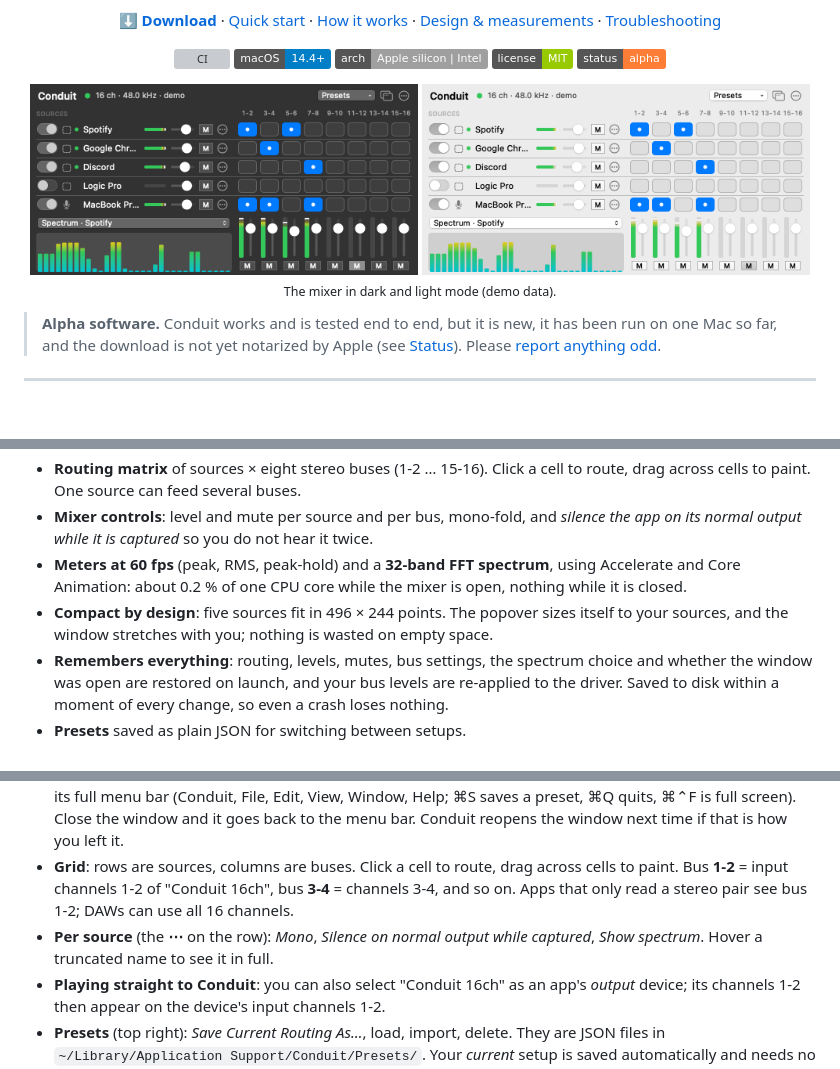
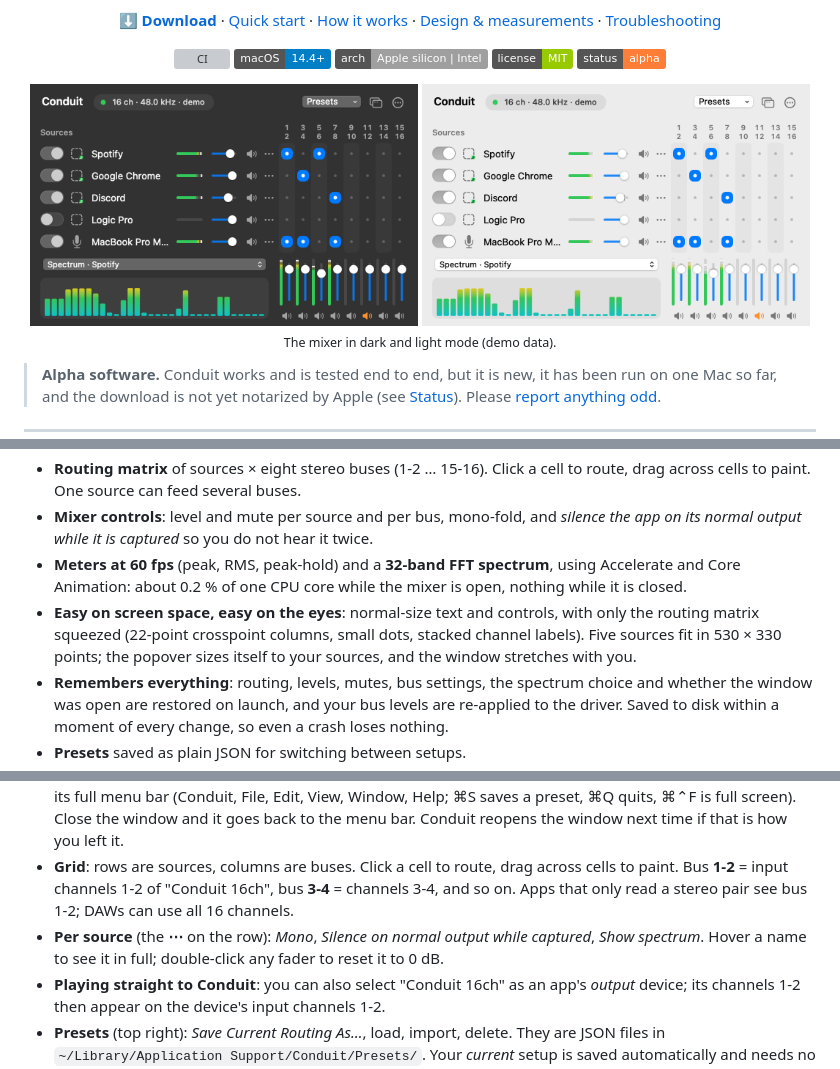
Before and after one commit to ShivamHimatsingka/conduit, a Markdown page: README.md, 3 parts joined by grey strips. Rendered like a GitHub page; pictures changed too: docs/images/mixer-dark.png, docs/images/mixer-light.png; badges without logos; blank space fills up the shorter version; grey boxes are pictures that could not be loaded.

```diff
--- a/README.md
+++ b/README.md
@@ -61,7 +61,7 @@ macOS will ask for **Audio Capture** permission the first time you capture an ap
 * **Routing matrix** of sources × eight stereo buses (1-2 … 15-16). Click a cell to route, drag across cells to paint. One source can feed several buses.
 * **Mixer controls**: level and mute per source and per bus, mono-fold, and *silence the app on its normal output while it is captured* so you do not hear it twice.
 * **Meters at 60 fps** (peak, RMS, peak-hold) and a **32-band FFT spectrum**, using Accelerate and Core Animation: about 0.2 % of one CPU core while the mixer is open, nothing while it is closed.
-* **Compact by design**: five sources fit in 496 × 244 points. The popover sizes itself to your sources, and the window stretches with you; nothing is wasted on empty space.
+* **Easy on screen space, easy on the eyes**: normal-size text and controls, with only the routing matrix squeezed (22-point crosspoint columns, small dots, stacked channel labels). Five sources fit in 530 × 330 points; the popover sizes itself to your sources, and the window stretches with you.
 * **Remembers everything**: routing, levels, mutes, bus settings, the spectrum choice and whether the window was open are restored on launch, and your bus levels are re-applied to the driver. Saved to disk within a moment of every change, so even a crash loses nothing.
 * **Presets** saved as plain JSON for switching between setups.
 * **Native menu-bar app** that opens as a **normal macOS window** when you want one (Dock icon, full menu bar, full-screen capable, optional keep-on-top), dark and light mode, launch at login.
@@ -115,7 +115,7 @@ That is exactly two buffers: **the driver adds no latency of its own**. Sample-r
 * **Menu-bar icon**: click it for the mixer popover. Right-click it for the same menu as the **⋯** button in the header: *Open Mixer in a Window*, *Reconnect to Driver*, *Install / Update / Uninstall Audio Driver*, *Launch at Login*, *Show Presets in Finder*, *About*, **Quit Conduit**.
 * **Window mode**: *Open Mixer in a Window* (or the window button in the header, or double-clicking Conduit in Finder) gives you a standard resizable window. While it is open, Conduit also appears in the Dock and shows its full menu bar (Conduit, File, Edit, View, Window, Help; ⌘S saves a preset, ⌘Q quits, ⌘⌃F is full screen). Close the window and it goes back to the menu bar. Conduit reopens the window next time if that is how you left it.
 * **Grid**: rows are sources, columns are buses. Click a cell to route, drag across cells to paint. Bus **1-2** = input channels 1-2 of "Conduit 16ch", bus **3-4** = channels 3-4, and so on. Apps that only read a stereo pair see bus 1-2; DAWs can use all 16 channels.
-* **Per source** (the **⋯** on the row): *Mono*, *Silence on normal output while captured*, *Show spectrum*. Hover a truncated name to see it in full.
+* **Per source** (the **⋯** on the row): *Mono*, *Silence on normal output while captured*, *Show spectrum*. Hover a name to see it in full; double-click any fader to reset it to 0 dB.
 * **Playing straight to Conduit**: you can also select "Conduit 16ch" as an app's *output* device; its channels 1-2 then appear on the device's input channels 1-2.
 * **Presets** (top right): *Save Current Routing As…*, load, import, delete. They are JSON files in `~/Library/Application Support/Conduit/Presets/`. Your *current* setup is saved automatically and needs no preset.
 
```
Also changed, not shown: docs/ARCHITECTURE.md (+1 -1 lines), 4 other files.
